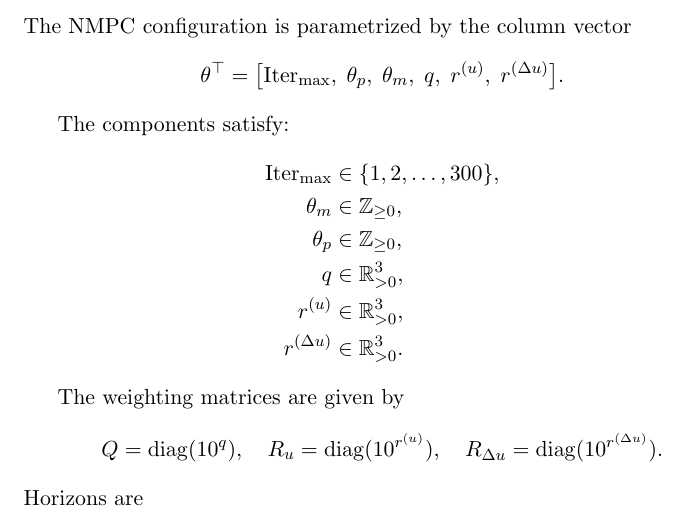
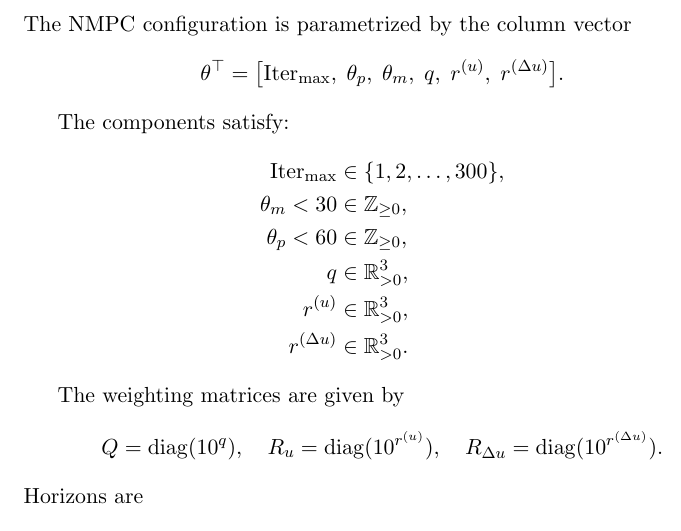
Before and after one commit to LipeCarmel-NTNU/MFBO_NMPC, a LaTeX document (Latex/README.tex): part of the page, cut so that both start at the same text. Compiled offline with pdfLaTeX.

Commit message:
README update

```diff
--- a/Latex/README.tex
+++ b/Latex/README.tex
@@ -21,8 +21,8 @@ r^{(\Delta u)}
 The components satisfy:
 \begin{align*}
 \mathrm{Iter}_{\max} &\in \{1,2,\ldots,300\}, \\
-\theta_m &\in \mathbb{Z}_{\ge 0}, \\
-\theta_p &\in \mathbb{Z}_{\ge 0}, \\
+\theta_m < 30 &\in \mathbb{Z}_{\ge 0}, \\
+\theta_p < 60 &\in \mathbb{Z}_{\ge 0}, \\
 q &\in \mathbb{R}^3_{>0}, \\
 r^{(u)} &\in \mathbb{R}^3_{>0}, \\
 r^{(\Delta u)} &\in \mathbb{R}^3_{>0}.
```
Also changed, not shown: Latex/README.pdf (added), 3 other files.
